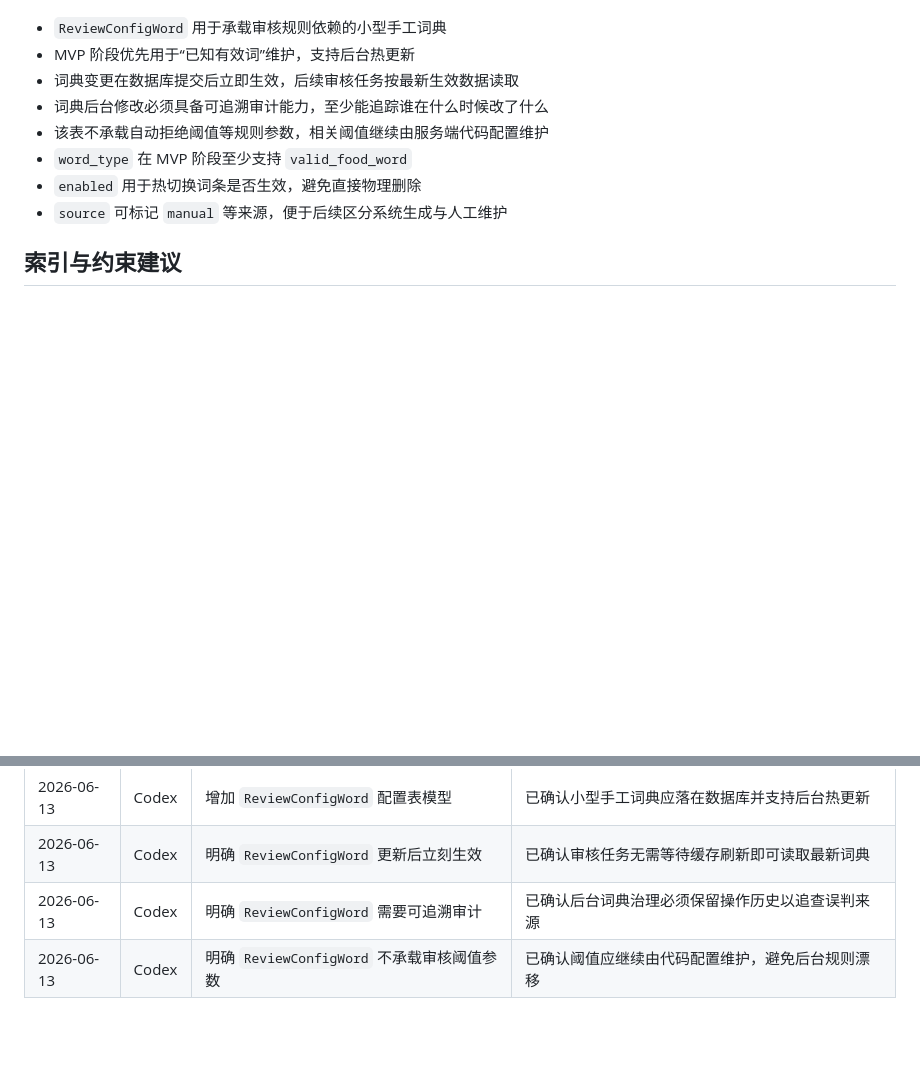
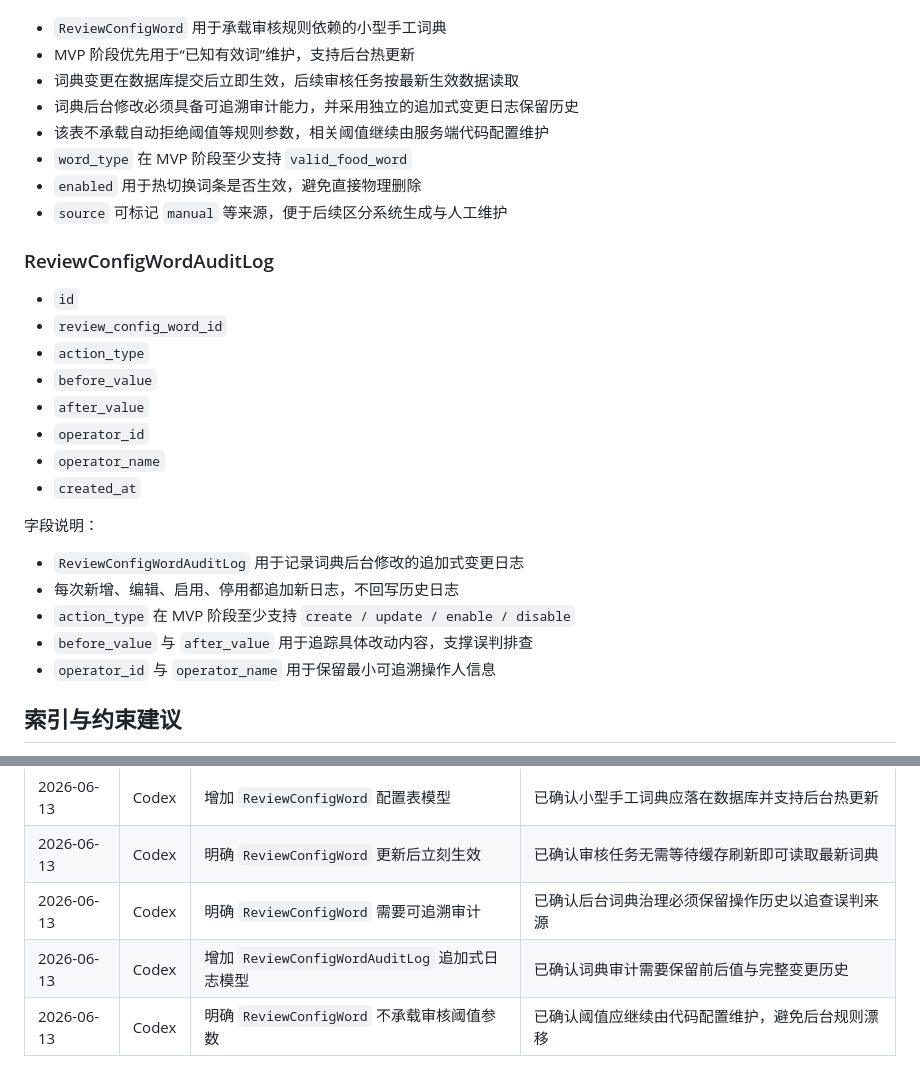
Before and after one commit to q724299720/snk, a Markdown page: docs/database/schema.md, 2 parts joined by grey strips. Rendered like a GitHub page; blank space fills up the shorter version.

Commit message:
docs: define append-only dictionary audit log

```diff
--- a/docs/database/schema.md
+++ b/docs/database/schema.md
@@ -151,11 +151,29 @@
 - `ReviewConfigWord` 用于承载审核规则依赖的小型手工词典
 - MVP 阶段优先用于“已知有效词”维护，支持后台热更新
 - 词典变更在数据库提交后立即生效，后续审核任务按最新生效数据读取
-- 词典后台修改必须具备可追溯审计能力，至少能追踪谁在什么时候改了什么
+- 词典后台修改必须具备可追溯审计能力，并采用独立的追加式变更日志保留历史
 - 该表不承载自动拒绝阈值等规则参数，相关阈值继续由服务端代码配置维护
 - `word_type` 在 MVP 阶段至少支持 `valid_food_word`
 - `enabled` 用于热切换词条是否生效，避免直接物理删除
 - `source` 可标记 `manual` 等来源，便于后续区分系统生成与人工维护
+
+### ReviewConfigWordAuditLog
+
+- `id`
+- `review_config_word_id`
+- `action_type`
+- `before_value`
+- `after_value`
+- `operator_id`
+- `operator_name`
+- `created_at`
+
+字段说明：
+- `ReviewConfigWordAuditLog` 用于记录词典后台修改的追加式变更日志
+- 每次新增、编辑、启用、停用都追加新日志，不回写历史日志
+- `action_type` 在 MVP 阶段至少支持 `create / update / enable / disable`
+- `before_value` 与 `after_value` 用于追踪具体改动内容，支撑误判排查
+- `operator_id` 与 `operator_name` 用于保留最小可追溯操作人信息
 
 ## 索引与约束建议
 
@@ -226,4 +244,5 @@
 | 2026-06-13 | Codex | 增加 `ReviewConfigWord` 配置表模型 | 已确认小型手工词典应落在数据库并支持后台热更新 |
 | 2026-06-13 | Codex | 明确 `ReviewConfigWord` 更新后立刻生效 | 已确认审核任务无需等待缓存刷新即可读取最新词典 |
 | 2026-06-13 | Codex | 明确 `ReviewConfigWord` 需要可追溯审计 | 已确认后台词典治理必须保留操作历史以追查误判来源 |
+| 2026-06-13 | Codex | 增加 `ReviewConfigWordAuditLog` 追加式日志模型 | 已确认词典审计需要保留前后值与完整变更历史 |
 | 2026-06-13 | Codex | 明确 `ReviewConfigWord` 不承载审核阈值参数 | 已确认阈值应继续由代码配置维护，避免后台规则漂移 |
```
Also changed, not shown: docs/architecture/system-design.md (+2 -1 lines).
